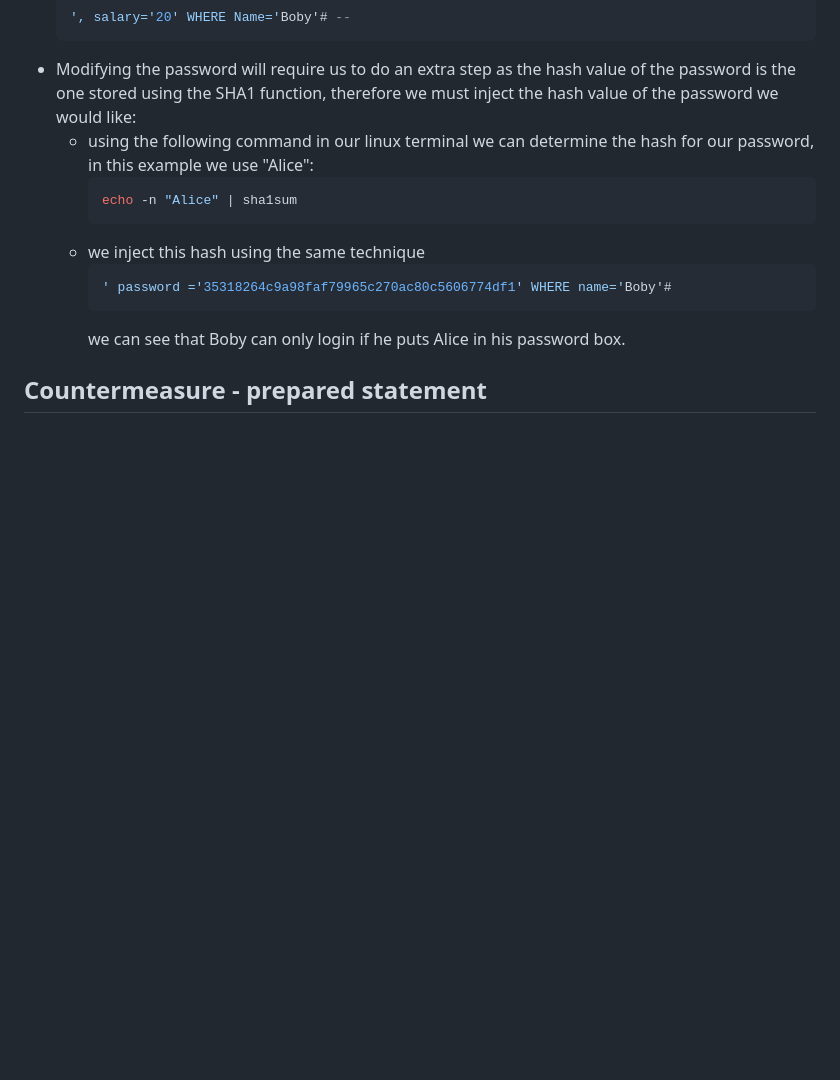
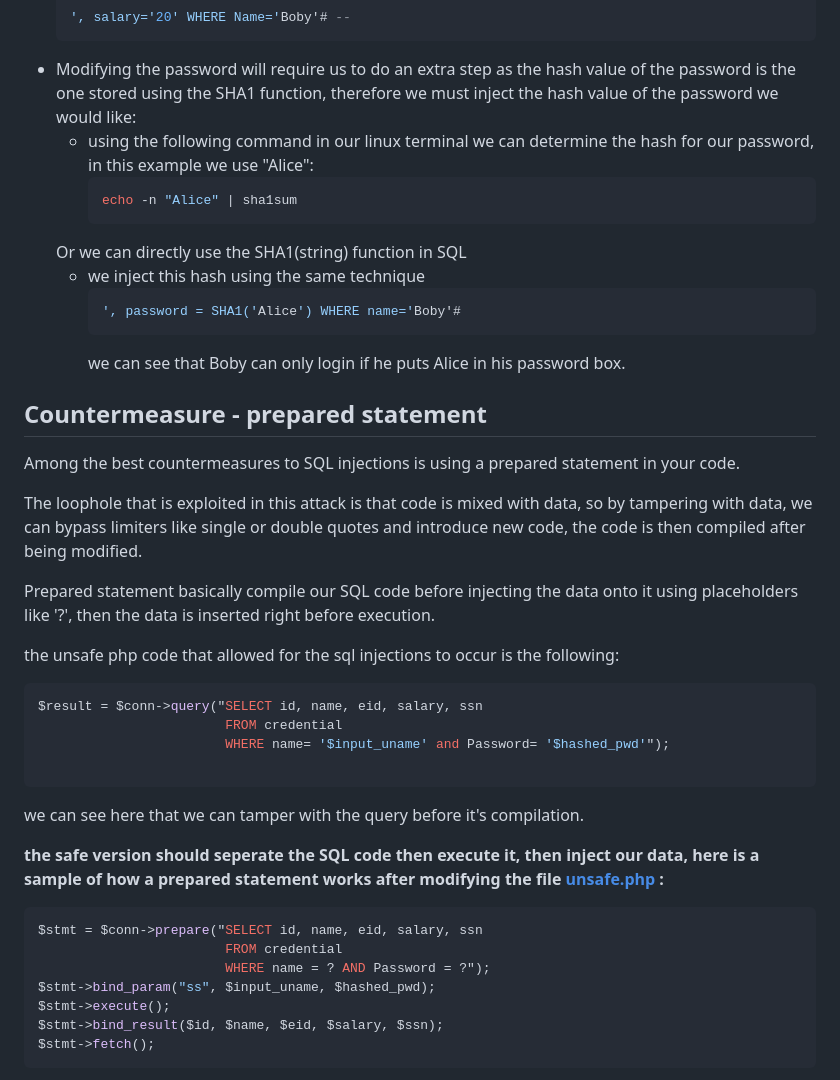
Before and after one commit to Akhyate-Brahim/softSec, a Markdown page: README.md, the part around the change printed below. Rendered like a GitHub page; blank space fills up the shorter version.

````diff
--- a/README.md
+++ b/README.md
@@ -75,10 +67,39 @@ inject an UPDATE request with new data for instance.
         ```shell
         echo -n "Alice" | sha1sum
         ```
+    Or we can directly use the SHA1(string) function in SQL
     - we inject this hash using the same technique
         ```sql
-        ' password ='35318264c9a98faf79965c270ac80c5606774df1' WHERE name='Boby'#
+        ', password = SHA1('Alice') WHERE name='Boby'#
         ```
         we can see that Boby can only login if he puts Alice in his password box.
 
 ##  Countermeasure - prepared statement
+Among the best countermeasures to SQL injections is using a prepared statement in your code.
+
+The loophole that is exploited in this attack is that code is mixed with data, so by tampering with data, we can bypass limiters like single or double quotes and introduce new code, the code is then compiled after being modified.
+
+Prepared statement basically compile our SQL code before injecting the data onto it using placeholders like '?', then the data is inserted right before execution.
+
+the unsafe php code that allowed for the sql injections to occur is the following:
+```php
+$result = $conn->query("SELECT id, name, eid, salary, ssn
+                        FROM credential
+                        WHERE name= '$input_uname' and Password= '$hashed_pwd'");
+
+```
+
+we can see here that we can tamper with the query before it's compilation.
+
+**the safe version should seperate the SQL code then execute it, then inject our data, here is a sample of how a prepared statement works after modifying the file [unsafe.php](./Labsetup/image_www/Code/defense/unsafe.php) :**
+
+```php
+$stmt = $conn->prepare("SELECT id, name, eid, salary, ssn
+                        FROM credential
+                        WHERE name = ? AND Password = ?");
+$stmt->bind_param("ss", $input_uname, $hashed_pwd);
+$stmt->execute();
+$stmt->bind_result($id, $name, $eid, $salary, $ssn);
+$stmt->fetch();
+```
+
````
Also changed, not shown: other parts of README.md (+12 -8 lines), info.png (added), injection.png (added), injection_failed.png (added).
